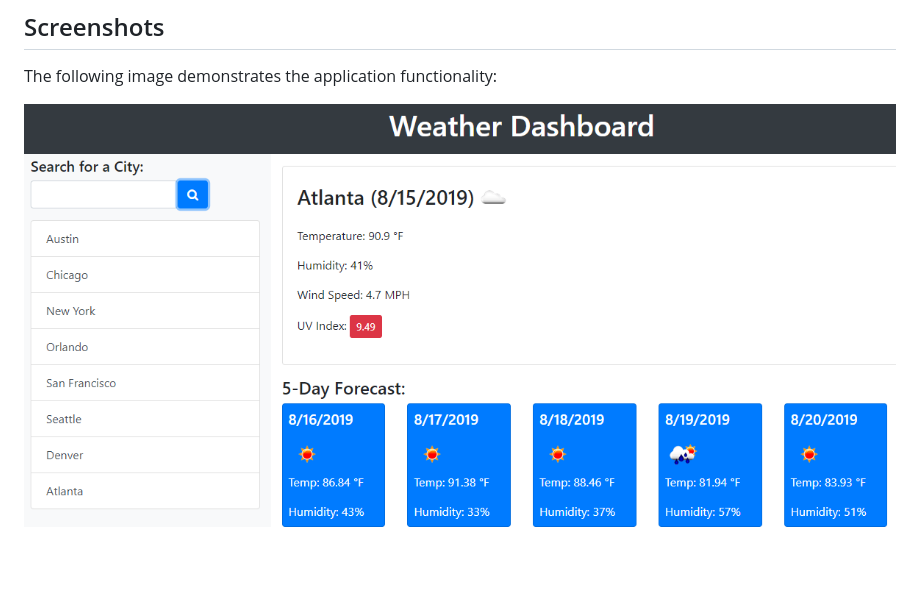
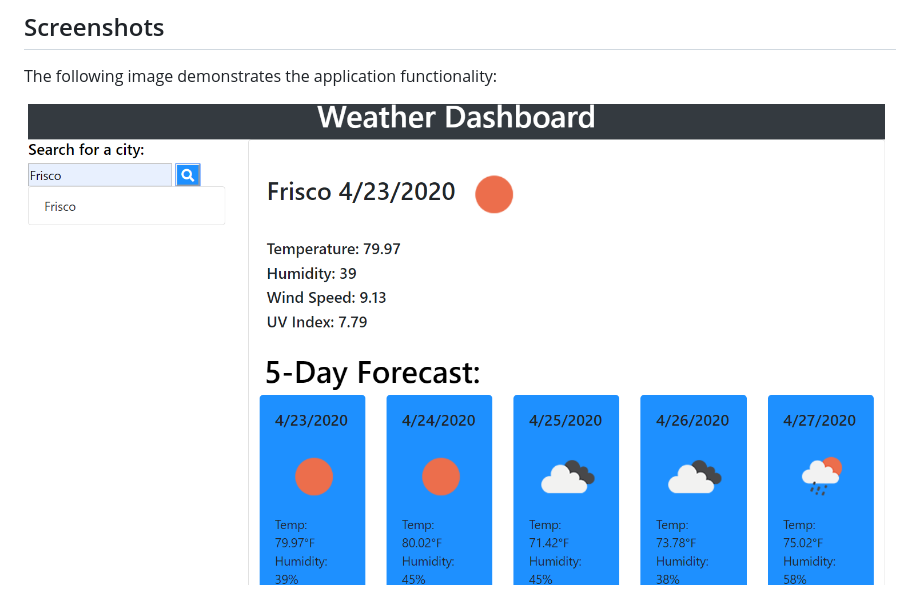
Before and after one commit to helmsjames/Weather-Dashboard, a Markdown page: README.md, the part around the change. Drawn GitHub-style; pictures changed too: Assets/Weather.png (added); blank space fills up the shorter version.

```diff
--- a/README.md
+++ b/README.md
@@ -47,4 +47,4 @@ https://github.com/helmsjames/Weather-Dashboard
 ## Screenshots
 The following image demonstrates the application functionality:
 
-![weather-dashboard demo](./Assets/06-server-side-apis.png)
+![weather-dashboard demo](./Assets/Weather.png)
```
Also changed, not shown: 2 other files.
